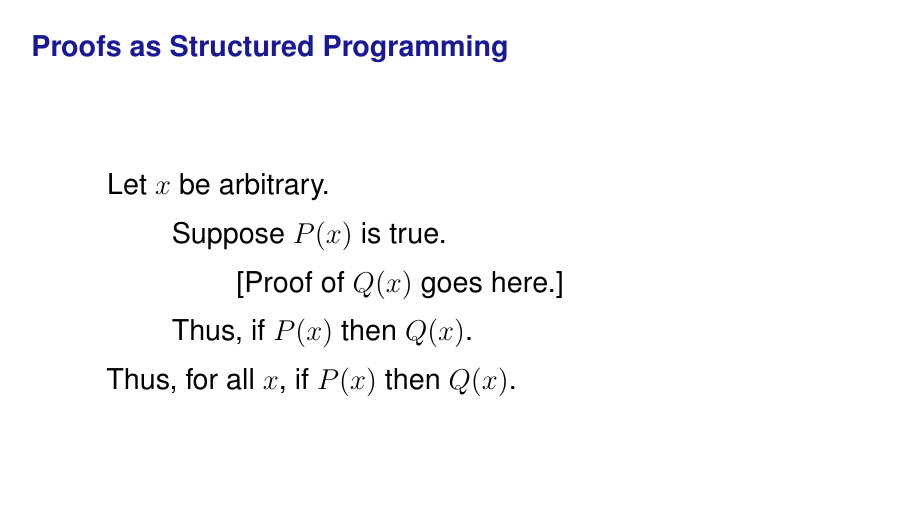
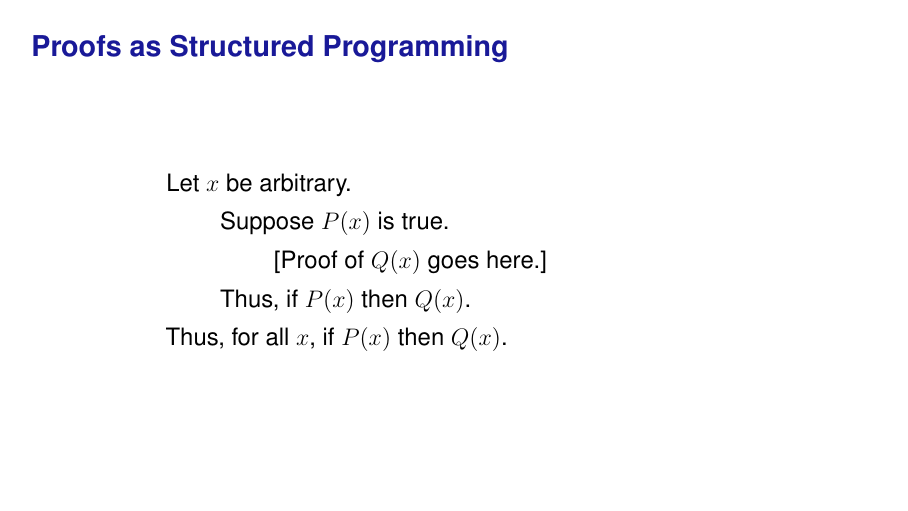
Before and after one commit to mvazcar/math_bootcamp, LaTeX slides (source/math1/main.tex): page 6 of 34. Compiled offline with pdfLaTeX.

Commit message:
Match proof indentation to programming example

```diff
--- a/source/math1/main.tex
+++ b/source/math1/main.tex
@@ -73,8 +73,8 @@ while [condition]
 
 \vspace{0.75cm}
 \begin{center}
-\begin{minipage}{0.82\linewidth}
-\Large
+\begin{minipage}{0.68\linewidth}
+\large
 \setlength{\parskip}{0.45em}
 Let $x$ be arbitrary.\par
 \hspace*{2.25em}Suppose $P(x)$ is true.\par
```
Also changed, not shown: output/pdf/math1-new-template.pdf, 1 other file.
